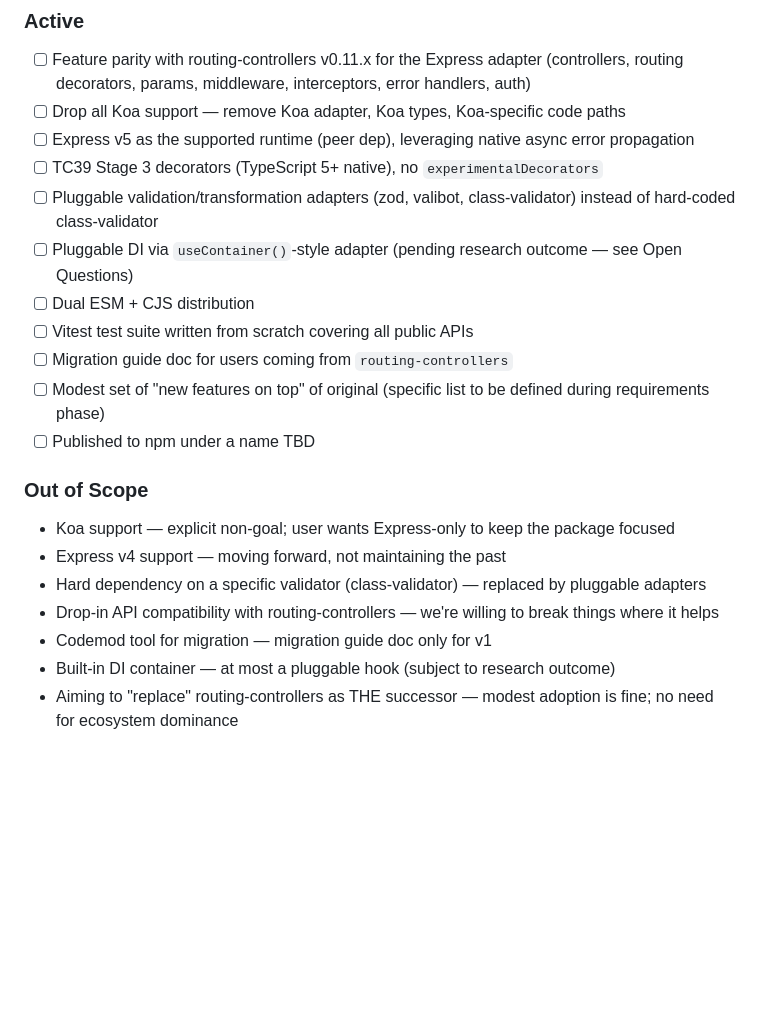
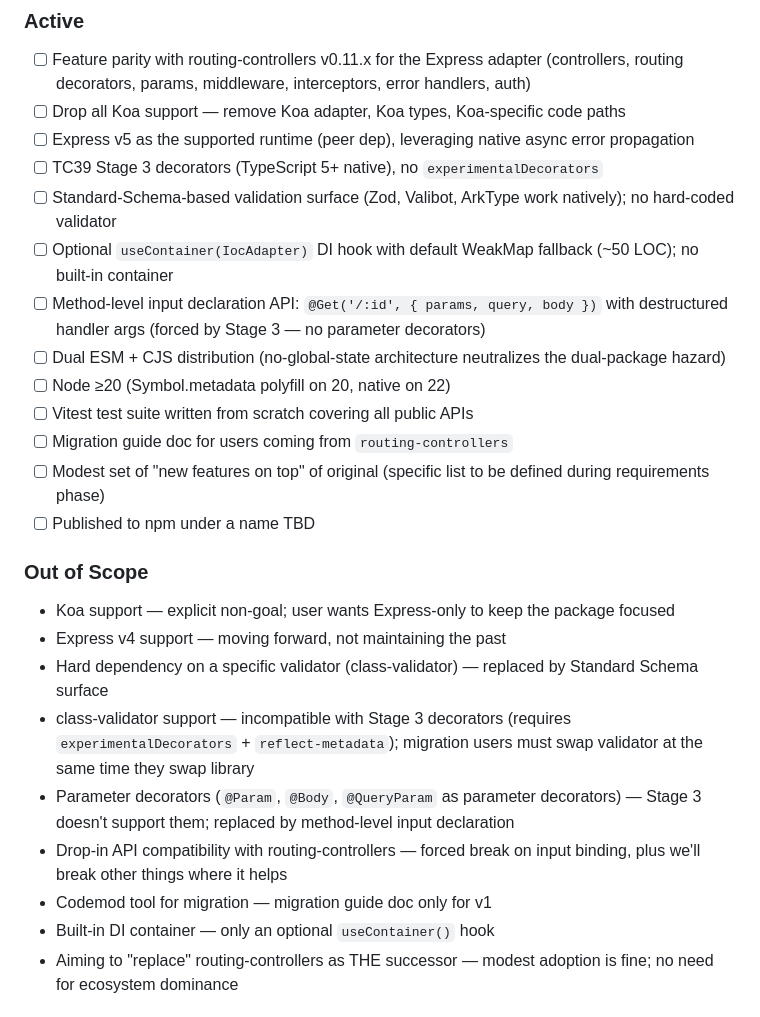
Before and after one commit to nirajk77777/express-rest-decorators, a Markdown page: .planning/PROJECT.md, the part around one of its changes. Drawn GitHub-style; blank space fills up the shorter version.

```diff
--- a/.planning/PROJECT.md
+++ b/.planning/PROJECT.md
@@ -20,9 +20,11 @@ An open-source TypeScript library for building structured, decorator-based REST
 - [ ] Drop all Koa support — remove Koa adapter, Koa types, Koa-specific code paths
 - [ ] Express v5 as the supported runtime (peer dep), leveraging native async error propagation
 - [ ] TC39 Stage 3 decorators (TypeScript 5+ native), no `experimentalDecorators`
-- [ ] Pluggable validation/transformation adapters (zod, valibot, class-validator) instead of hard-coded class-validator
-- [ ] Pluggable DI via `useContainer()`-style adapter (pending research outcome — see Open Questions)
-- [ ] Dual ESM + CJS distribution
+- [ ] Standard-Schema-based validation surface (Zod, Valibot, ArkType work natively); no hard-coded validator
+- [ ] Optional `useContainer(IocAdapter)` DI hook with default WeakMap fallback (~50 LOC); no built-in container
+- [ ] Method-level input declaration API: `@Get('/:id', { params, query, body })` with destructured handler args (forced by Stage 3 — no parameter decorators)
+- [ ] Dual ESM + CJS distribution (no-global-state architecture neutralizes the dual-package hazard)
+- [ ] Node ≥20 (Symbol.metadata polyfill on 20, native on 22)
 - [ ] Vitest test suite written from scratch covering all public APIs
 - [ ] Migration guide doc for users coming from `routing-controllers`
 - [ ] Modest set of "new features on top" of original (specific list to be defined during requirements phase)
@@ -32,10 +34,12 @@ An open-source TypeScript library for building structured, decorator-based REST
 
 - Koa support — explicit non-goal; user wants Express-only to keep the package focused
 - Express v4 support — moving forward, not maintaining the past
-- Hard dependency on a specific validator (class-validator) — replaced by pluggable adapters
-- Drop-in API compatibility with routing-controllers — we're willing to break things where it helps
+- Hard dependency on a specific validator (class-validator) — replaced by Standard Schema surface
+- class-validator support — incompatible with Stage 3 decorators (requires `experimentalDecorators` + `reflect-metadata`); migration users must swap validator at the same time they swap library
+- Parameter decorators (`@Param`, `@Body`, `@QueryParam` as parameter decorators) — Stage 3 doesn't support them; replaced by method-level input declaration
+- Drop-in API compatibility with routing-controllers — forced break on input binding, plus we'll break other things where it helps
 - Codemod tool for migration — migration guide doc only for v1
-- Built-in DI container — at most a pluggable hook (subject to research outcome)
+- Built-in DI container — only an optional `useContainer()` hook
 - Aiming to "replace" routing-controllers as THE successor — modest adoption is fine; no need for ecosystem dominance
 
 ## Context
```
Also changed, not shown: other parts of .planning/PROJECT.md (+18 -6 lines).
